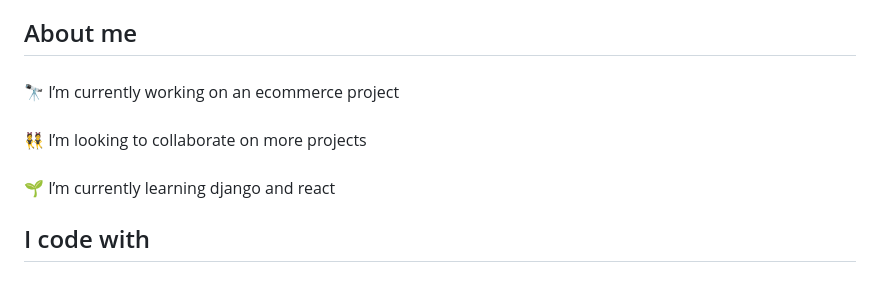
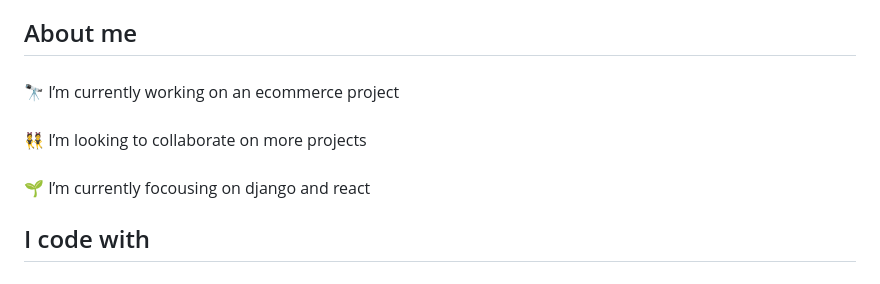
Before and after one commit to raihan-rahoof/raihan-rahoof, a Markdown page: README.md, the part around the change. Drawn GitHub-style.

```diff
--- a/README.md
+++ b/README.md
@@ -16,7 +16,7 @@
 
 ###
 
-<p align="left">🔭 I’m currently working on an ecommerce project<br><br>👯 I’m looking to collaborate on more projects<br><br>🌱 I’m currently learning django and react</p>
+<p align="left">🔭 I’m currently working on an ecommerce project<br><br>👯 I’m looking to collaborate on more projects<br><br>🌱 I’m currently focousing on django and react</p>
 
 ###
 
```
